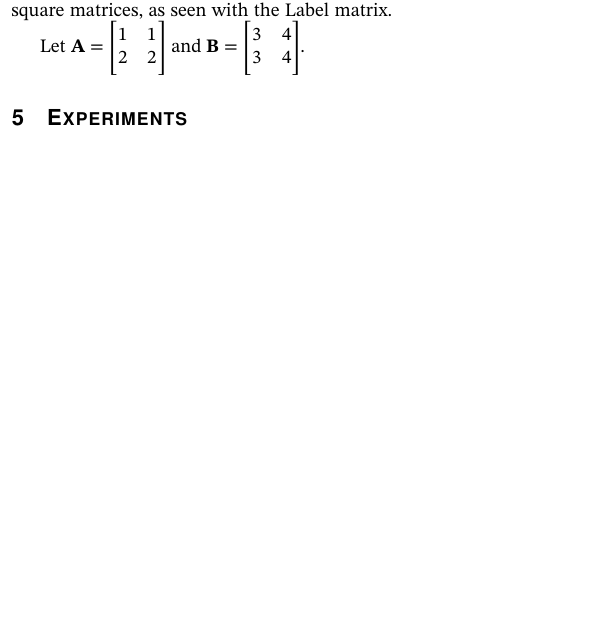
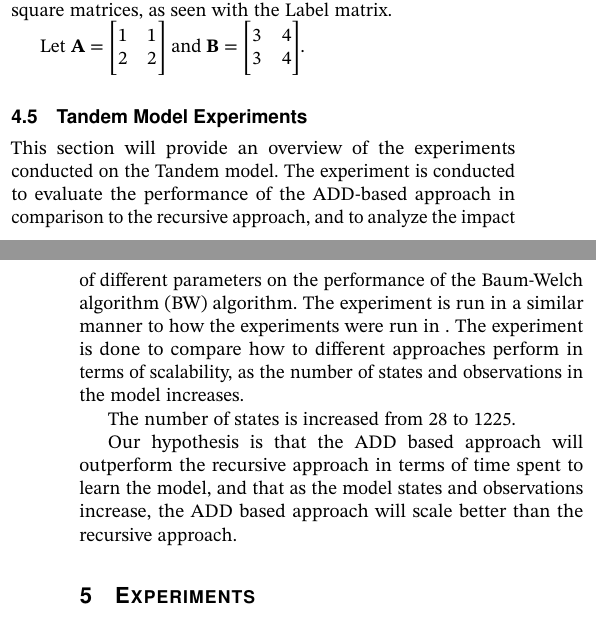
Before and after one commit to AAU-Dat/P10-Thesis, a LaTeX paper (report/src/main.tex, which reads report/src/sections/03-methodology.tex): part of one column of page 4 of 8 before the commit and two parts of the columns of pages 4 and 5 of 8 after it, the two joined at a grey line, cut so that both start at the same text, the shorter picture padded with empty space. Compiled offline with pdfLaTeX; a LaTeX package or settings file that is missing is left out.

Commit message:
started tandem

```diff
--- a/report/src/sections/03-methodology.tex
+++ b/report/src/sections/03-methodology.tex
@@ -102,3 +102,15 @@ $\mathbf{B} = \begin{bmatrix}
             3 & 4 \\
             3 & 4
       \end{bmatrix}$.
+
+
+\subsection{Tandem Model Experiments}\label{subsec:tandem_model_experiments}
+This section will provide an overview of the experiments conducted on the Tandem model.
+The experiment is conducted to evaluate the performance of the \gls{add}-based approach in comparison to the recursive approach, and to analyze the impact of different parameters on the performance of the \gls{bw} algorithm.
+The experiment is run in a similar manner to how the experiments were run in \todo{Cite P7}.
+The experiment is done to compare how to different approaches perform in terms of scalability, as the number of states and observations in the model increases.
+
+The number of states is increased from 28 to 1225.
+
+
+Our hypothesis is that the \gls{add} based approach will outperform the recursive approach in terms of time spent to learn the model, and that as the model states and observations increase, the \gls{add} based approach will scale better than the recursive approach.
```
